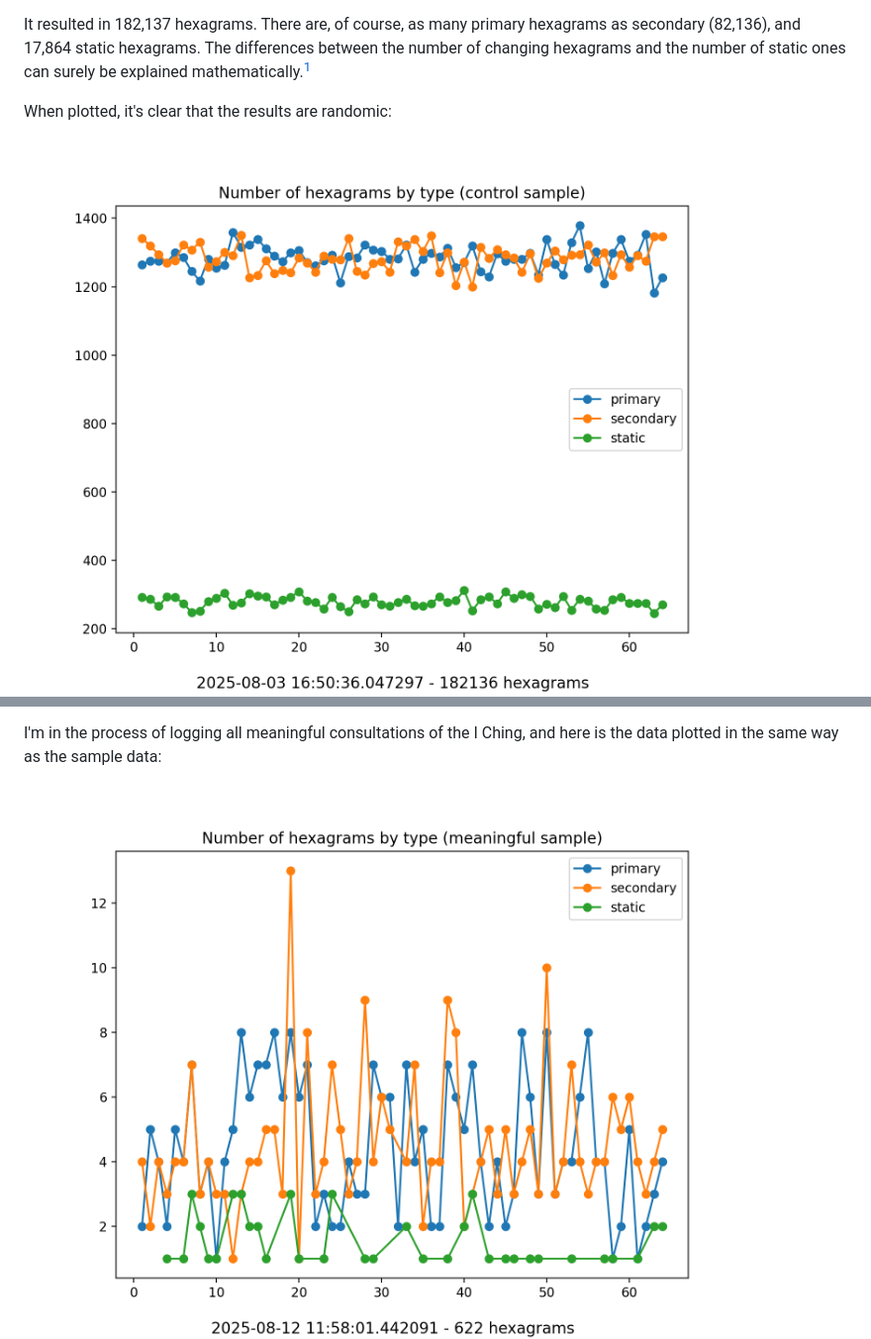
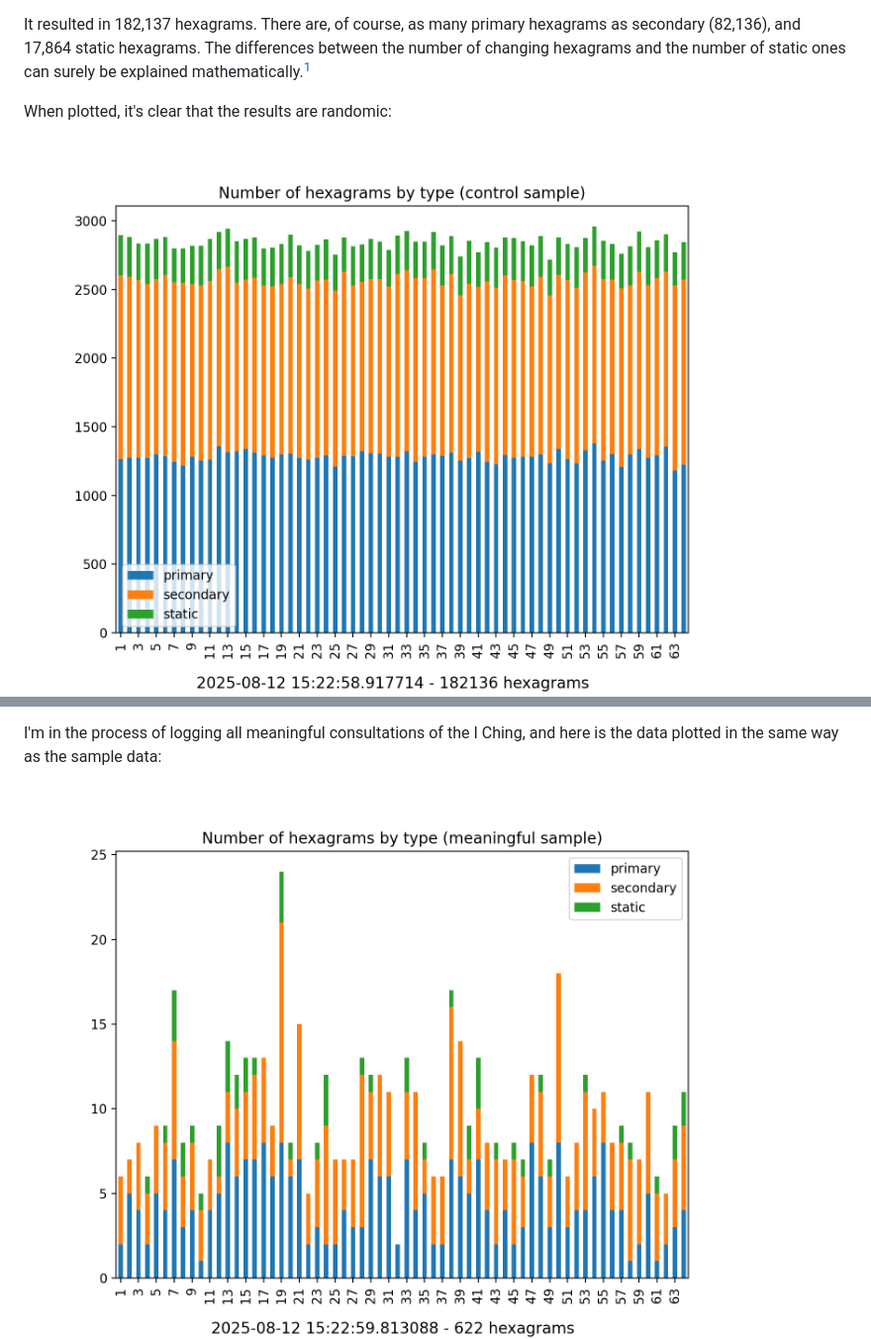
Before and after one commit to cantaprete/iching_log, a Markdown page: README.md, 2 parts joined by grey strips. Shown at 99% size. GitHub-like rendering; pictures changed too: docs/meaningful_bars.png (added), docs/meaningful_radar.png, docs/meaningful_rect.png (deleted).

Commit message:
Change filenames

```diff
--- a/README.md
+++ b/README.md
@@ -8,14 +8,14 @@ It resulted in 182,137 hexagrams. There are, of course, as many primary hexagram
 
 When plotted, it's clear that the results are randomic:
 
-![img](./docs/random_rect.png)
+![img](./docs/random_bars.png)
 ![img](./docs/random_radar.png)
 
 I defined those as control samples because you're supposed to consult the I Ching with a meaningful question.  While the process uses a randomic technique, it's the meaning that should make the difference.
 
 I'm in the process of logging all meaningful consultations of the I Ching, and here is the data plotted in the same way as the sample data:
 
-![img](./docs/meaningful_rect.png)
+![img](./docs/meaningful_bars.png)
 ![img](./docs/meaningful_radar.png)
 
 Of course, right now I have too little data to get to a conclusion, but I expect one of these will happen:
```
